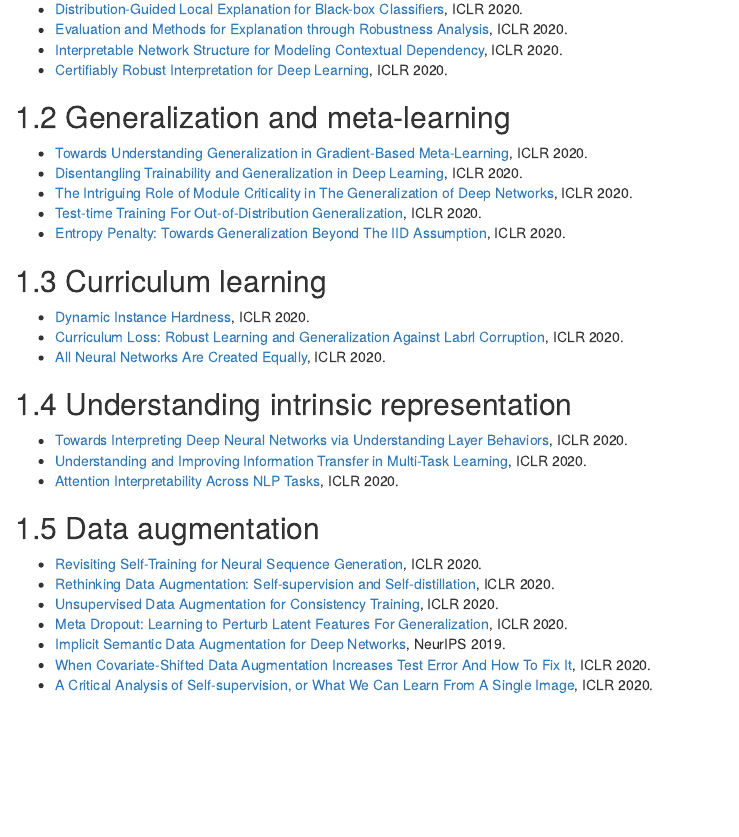
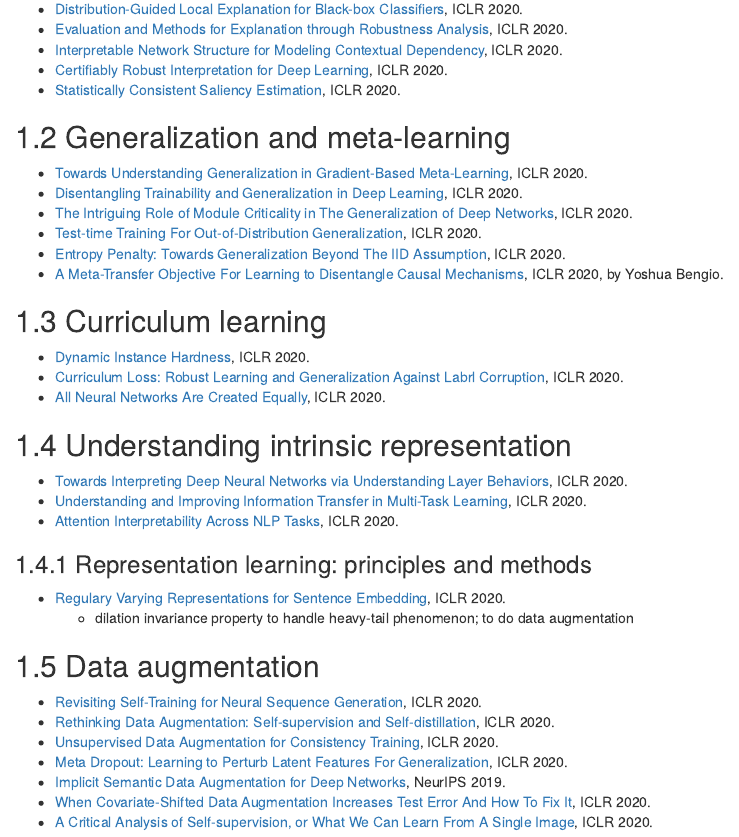
Before and after one commit to Epsilon-Lee/ml-better-understand, an R Markdown document (05-paper-buffer.Rmd): the page in a window 1100 px wide, from 150 px down. Rendered offline with R 4.5, knitr and Pandoc, with nearby package versions; drawn as R Markdown's standard HTML page in place of the format the file asks for.

Commit message:
add papers

```diff
--- a/05-paper-buffer.Rmd
+++ b/05-paper-buffer.Rmd
@@ -8,6 +8,7 @@ Here we categorize recent papers into several promising topics.
 - [Evaluation and Methods for Explanation through Robustness Analysis](https://openreview.net/pdf?id=Hye4KeSYDr), ICLR 2020.
 - [Interpretable Network Structure for Modeling Contextual Dependency](https://openreview.net/pdf?id=BkgUB1SYPS), ICLR 2020.
 - [Certifiably Robust Interpretation for Deep Learning](https://openreview.net/pdf?id=rkxVz1HKwB), ICLR 2020.
+- [Statistically Consistent Saliency Estimation](https://openreview.net/pdf?id=BJlrZyrKDB), ICLR 2020.
 
 ## Generalization and meta-learning
 
@@ -16,6 +17,7 @@ Here we categorize recent papers into several promising topics.
 - [The Intriguing Role of Module Criticality in The Generalization of Deep Networks](https://openreview.net/pdf?id=S1e4jkSKvB), ICLR 2020.
 - [Test-time Training For Out-of-Distribution Generalization](https://openreview.net/pdf?id=rJxbJeHFPS), ICLR 2020.
 - [Entropy Penalty: Towards Generalization Beyond The IID Assumption](https://openreview.net/pdf?id=Byes0TNFDS), ICLR 2020.
+- [A Meta-Transfer Objective For Learning to Disentangle Causal Mechanisms](https://openreview.net/pdf?id=ryxWIgBFPS), ICLR 2020, by Yoshua Bengio.
 
 ## Curriculum learning
 
@@ -28,6 +30,11 @@ Here we categorize recent papers into several promising topics.
 - [Towards Interpreting Deep Neural Networks via Understanding Layer Behaviors](https://openreview.net/pdf?id=rkxMKerYwr), ICLR 2020.
 - [Understanding and Improving Information Transfer in Multi-Task Learning](https://openreview.net/pdf?id=SylzhkBtDB), ICLR 2020.
 - [Attention Interpretability Across NLP Tasks](https://openreview.net/pdf?id=BJe-_CNKPH), ICLR 2020.
+
+### Representation learning: principles and methods
+
+- [Regulary Varying Representations for Sentence Embedding](https://openreview.net/pdf?id=HyljzgHtwS), ICLR 2020.
+  + dilation invariance property to handle heavy-tail phenomenon; to do data augmentation
 
 ## Data augmentation
 
```
Also changed, not shown: 05-paper-buffer.Rmd (2 more changed lines).
